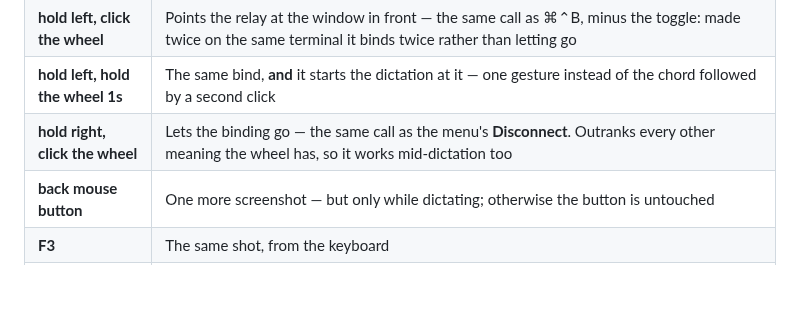
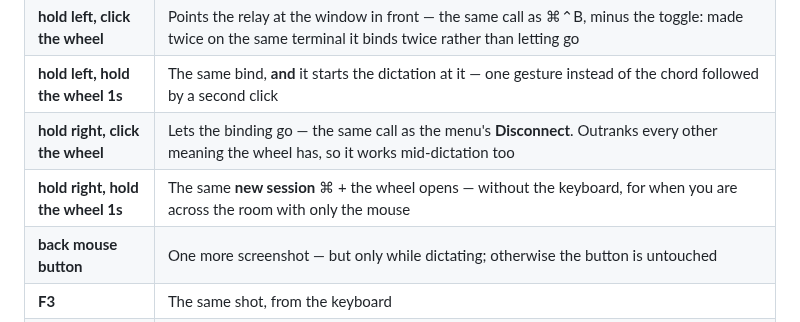
Before and after one commit to victorrentea/walkie-talkie, a Markdown page: README.md, the part around the change. Drawn GitHub-style; blank space fills up the shorter version.

```diff
--- a/README.md
+++ b/README.md
@@ -233,6 +233,7 @@ once, each taking one):
 | **hold left, click the wheel** | Points the relay at the window in front — the same call as ⌘⌃B, minus the toggle: made twice on the same terminal it binds twice rather than letting go |
 | **hold left, hold the wheel 1s** | The same bind, **and** it starts the dictation at it — one gesture instead of the chord followed by a second click |
 | **hold right, click the wheel** | Lets the binding go — the same call as the menu's **Disconnect**. Outranks every other meaning the wheel has, so it works mid-dictation too |
+| **hold right, hold the wheel 1s** | The same **new session** ⌘ + the wheel opens — without the keyboard, for when you are across the room with only the mouse |
 | **back mouse button** | One more screenshot — but only while dictating; otherwise the button is untouched |
 | **F3** | The same shot, from the keyboard |
 | **hold ⌘⇧ in Chrome** | Outlines and names the element under the cursor |
```
Also changed, not shown: CLAUDE.md (+42 -1 lines), docs/states/preparing.png, docs/states/transcribing.png, 5 other files.
